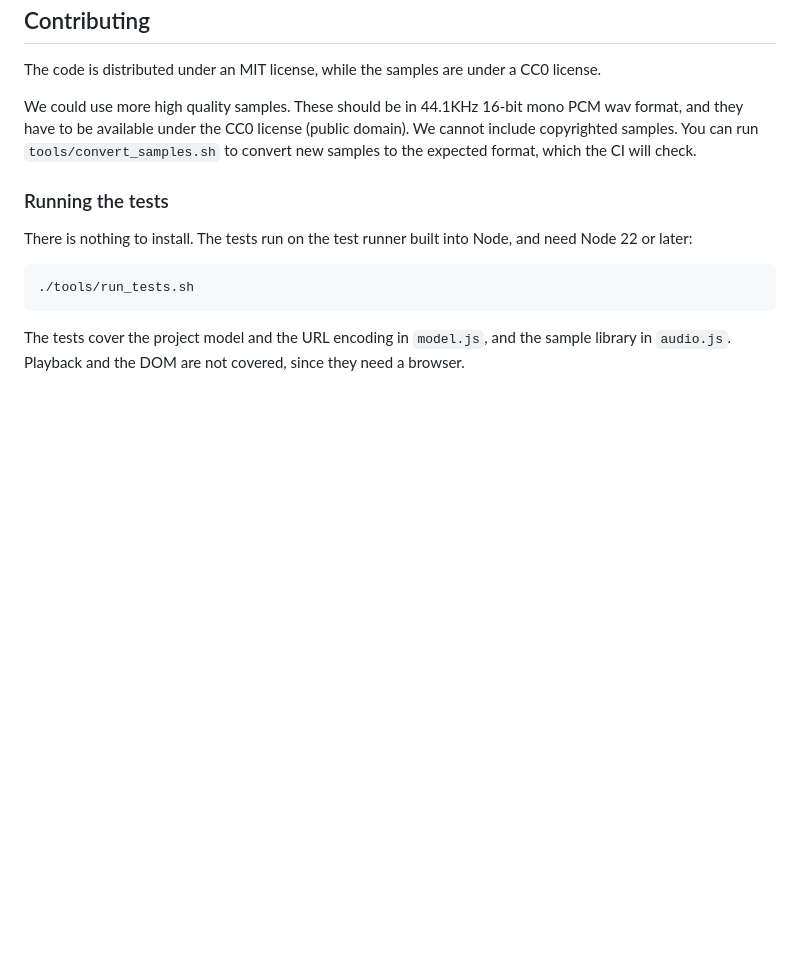
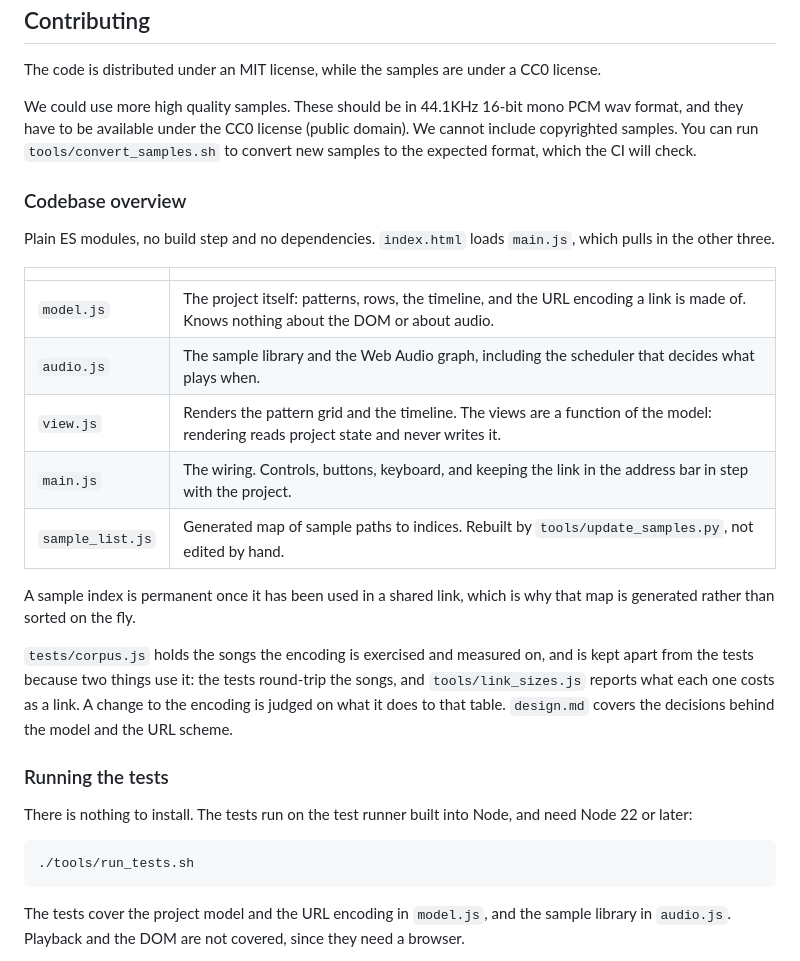
Before and after one commit to maximecb/groovie, a Markdown page: README.md, the part around one of its changes. GitHub-like rendering; blank space fills up the shorter version.

```diff
--- a/README.md
+++ b/README.md
@@ -58,6 +78,28 @@ copyrighted samples.
 You can run `tools/convert_samples.sh` to convert new samples to the expected format,
 which the CI will check.
 
+### Codebase overview
+
+Plain ES modules, no build step and no dependencies. `index.html` loads `main.js`,
+which pulls in the other three.
+
+| | |
+|---|---|
+| `model.js` | The project itself: patterns, rows, the timeline, and the URL encoding a link is made of. Knows nothing about the DOM or about audio. |
+| `audio.js` | The sample library and the Web Audio graph, including the scheduler that decides what plays when. |
+| `view.js` | Renders the pattern grid and the timeline. The views are a function of the model: rendering reads project state and never writes it. |
+| `main.js` | The wiring. Controls, buttons, keyboard, and keeping the link in the address bar in step with the project. |
+| `sample_list.js` | Generated map of sample paths to indices. Rebuilt by `tools/update_samples.py`, not edited by hand. |
+
+A sample index is permanent once it has been used in a shared link, which is why
+that map is generated rather than sorted on the fly.
+
+`tests/corpus.js` holds the songs the encoding is exercised and measured on, and is
+kept apart from the tests because two things use it: the tests round-trip the songs,
+and `tools/link_sizes.js` reports what each one costs as a link. A change to the
+encoding is judged on what it does to that table. `design.md` covers the decisions
+behind the model and the URL scheme.
+
 ### Running the tests
 
 There is nothing to install. The tests run on the test runner built into Node,
```
Also changed, not shown: other parts of README.md (+20 -0 lines).
